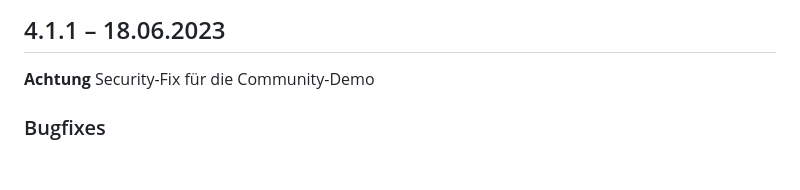
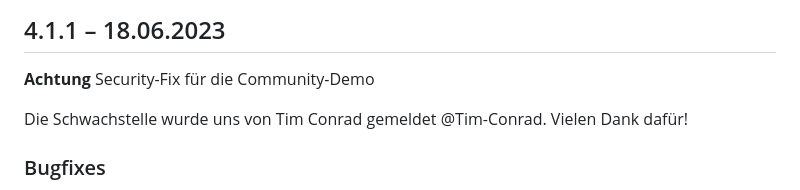
Before and after one commit to FriendsOfREDAXO/demo_community, a Markdown page: CHANGELOG.md, the part around the change. Drawn GitHub-style; blank space fills up the shorter version.

```diff
--- a/CHANGELOG.md
+++ b/CHANGELOG.md
@@ -3,6 +3,8 @@
 ## 4.1.1 – 18.06.2023
 
 **Achtung** Security-Fix für die Community-Demo
+
+Die Schwachstelle wurde uns von Tim Conrad gemeldet @Tim-Conrad. Vielen Dank dafür!
 
 ### Bugfixes
 
```
